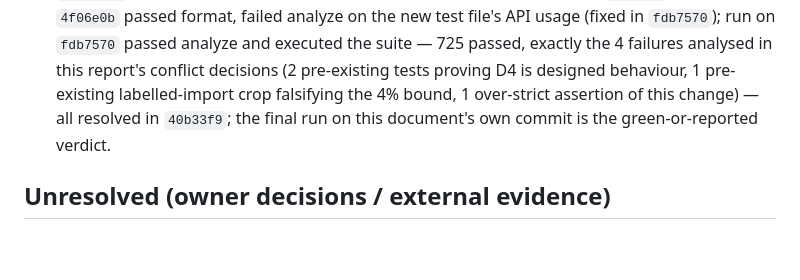
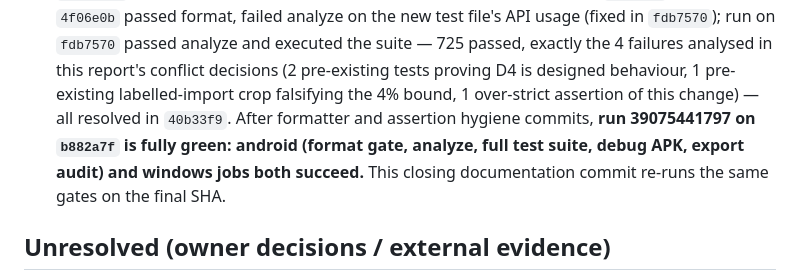
Before and after one commit to kinanmjeed88/Scan-id, a Markdown page: docs/reports/BOUNDARY_GATE_IMPLEMENTATION_2026-10-18.md, the part around the change. Drawn GitHub-style; blank space fills up the shorter version.

Commit message:
Record the fully green CI run (39075441797 on b882a7f) in the gate report
Co-authored-by: arena-agent <297053741+arena-agent@users.noreply.github.com>

```diff
--- a/docs/reports/BOUNDARY_GATE_IMPLEMENTATION_2026-10-18.md
+++ b/docs/reports/BOUNDARY_GATE_IMPLEMENTATION_2026-10-18.md
@@ -63,8 +63,11 @@ decision: *adopt a modified direction before implementation*). Branch
   executed the suite — 725 passed, exactly the 4 failures analysed in this
   report's conflict decisions (2 pre-existing tests proving D4 is designed
   behaviour, 1 pre-existing labelled-import crop falsifying the 4% bound,
-  1 over-strict assertion of this change) — all resolved in `40b33f9`; the
-  final run on this document's own commit is the green-or-reported verdict.
+  1 over-strict assertion of this change) — all resolved in `40b33f9`. After
+  formatter and assertion hygiene commits, **run 39075441797 on `b882a7f` is
+  fully green: android (format gate, analyze, full test suite, debug APK,
+  export audit) and windows jobs both succeed.** This closing documentation
+  commit re-runs the same gates on the final SHA.
 
 ## Unresolved (owner decisions / external evidence)
 
```
